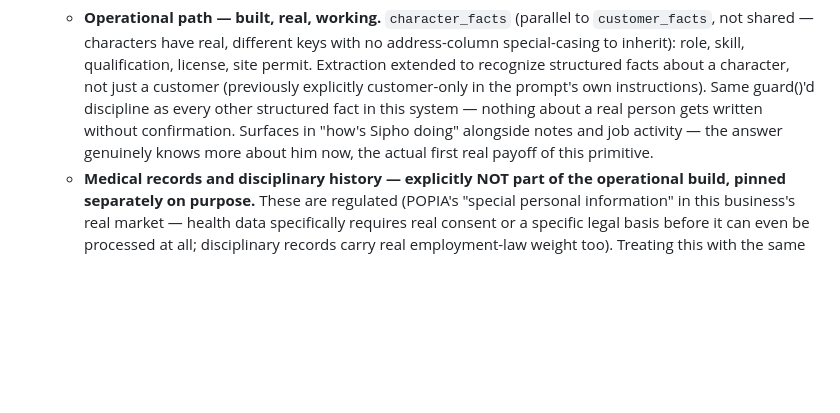
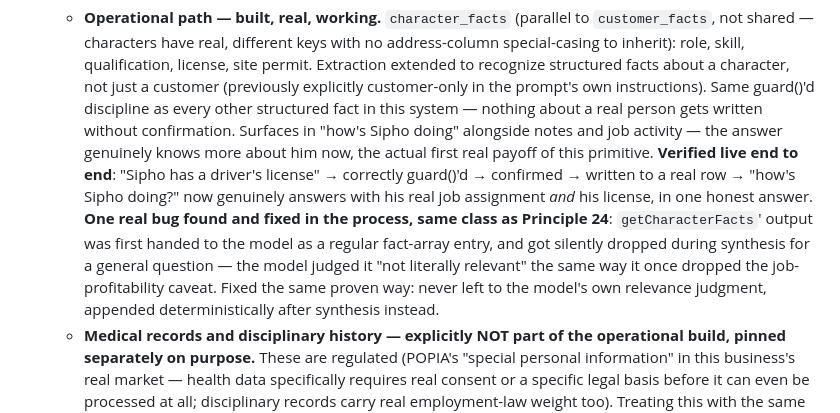
Before and after one commit to pierreduplessis6912-gif/the-office, a Markdown page: STATUS.md, the part around the change. GitHub-like rendering; blank space fills up the shorter version.

Commit message:
Close out the HR primitive documentation - verified live end to end, one real bug found and fixed along the way (HR facts dropped during synthesis, same relevance-judgment class as Principle 24, fixed the same proven way).

```diff
--- a/STATUS.md
+++ b/STATUS.md
@@ -1381,7 +1381,18 @@ Codemagic — still only proven on the web preview.**
     person gets written without confirmation. Surfaces in "how's
     Sipho doing" alongside notes and job activity — the answer
     genuinely knows more about him now, the actual first real payoff
-    of this primitive.
+    of this primitive. **Verified live end to end**: "Sipho has a
+    driver's license" → correctly guard()'d → confirmed → written to a
+    real row → "how's Sipho doing?" now genuinely answers with his
+    real job assignment *and* his license, in one honest answer.
+    **One real bug found and fixed in the process, same class as
+    Principle 24**: `getCharacterFacts`' output was first handed to
+    the model as a regular fact-array entry, and got silently dropped
+    during synthesis for a general question — the model judged it
+    "not literally relevant" the same way it once dropped the
+    job-profitability caveat. Fixed the same proven way: never left to
+    the model's own relevance judgment, appended deterministically
+    after synthesis instead.
   - **Medical records and disciplinary history — explicitly NOT part
     of the operational build, pinned separately on purpose.** These
     are regulated (POPIA's "special personal information" in this
```
